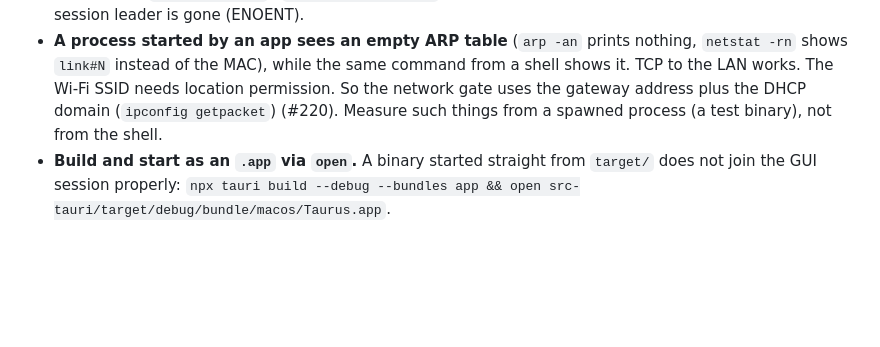
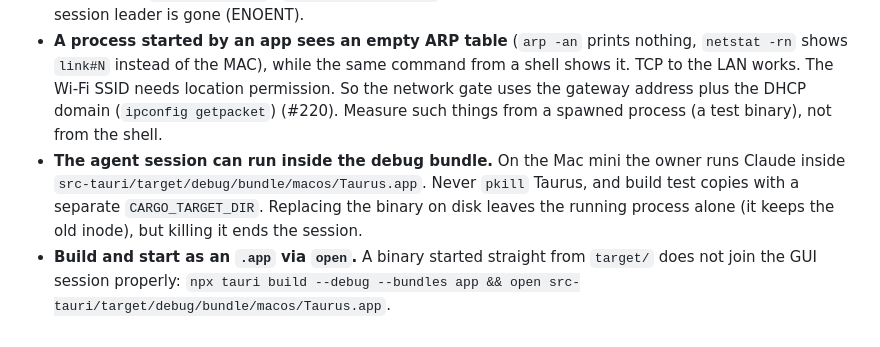
Before and after one commit to astetic-dev/taurus, a Markdown page: PITFALLS.md, the part around the change. Drawn GitHub-style; blank space fills up the shorter version.

Commit message:
Mac round-2 test plan, and the pitfall that the agent may run inside the debug bundle (#199)
Co-Authored-By: Claude Opus 5.5 <noreply@anthropic.com>

```diff
--- a/PITFALLS.md
+++ b/PITFALLS.md
@@ -58,4 +58,5 @@ Measured on a Windows host and under WSL.
 - **The default macOS menu's Quit skips `CloseRequested`**, and with it the exit question and `kill_all_sessions`; its Close Window takes Cmd+W (#216).
 - **portable-pty's `kill()` is one SIGHUP to the agent only.** A child in its own process group survives it (#218). Use `Session::end()` / `platform::kill_tree`. A pty cannot be reused for a second spawn after its session leader is gone (ENOENT).
 - **A process started by an app sees an empty ARP table** (`arp -an` prints nothing, `netstat -rn` shows `link#N` instead of the MAC), while the same command from a shell shows it. TCP to the LAN works. The Wi-Fi SSID needs location permission. So the network gate uses the gateway address plus the DHCP domain (`ipconfig getpacket`) (#220). Measure such things from a spawned process (a test binary), not from the shell.
+- **The agent session can run inside the debug bundle.** On the Mac mini the owner runs Claude inside `src-tauri/target/debug/bundle/macos/Taurus.app`. Never `pkill` Taurus, and build test copies with a separate `CARGO_TARGET_DIR`. Replacing the binary on disk leaves the running process alone (it keeps the old inode), but killing it ends the session.
 - **Build and start as an `.app` via `open`.** A binary started straight from `target/` does not join the GUI session properly: `npx tauri build --debug --bundles app && open src-tauri/target/debug/bundle/macos/Taurus.app`.
```
Also changed, not shown: TEST-199-mac-round2.md (added, +52 -0 lines).
